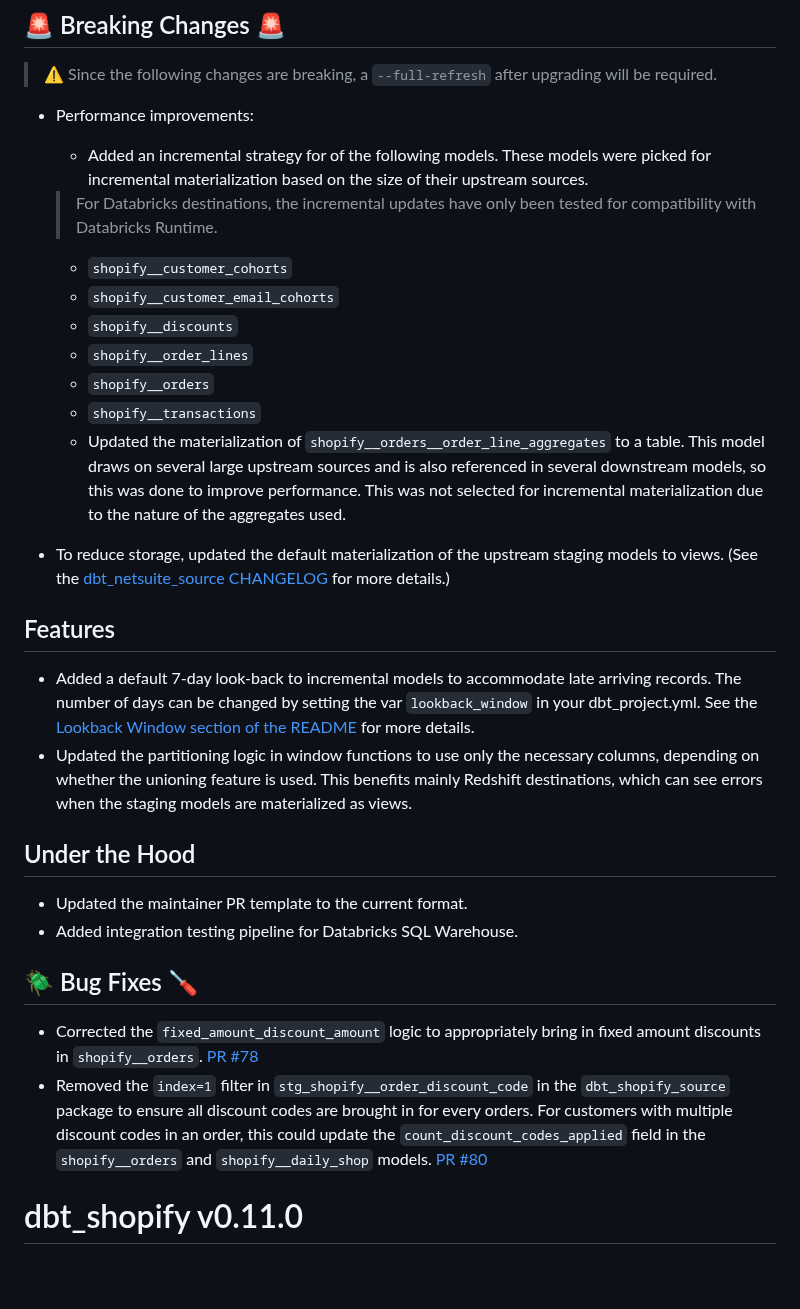
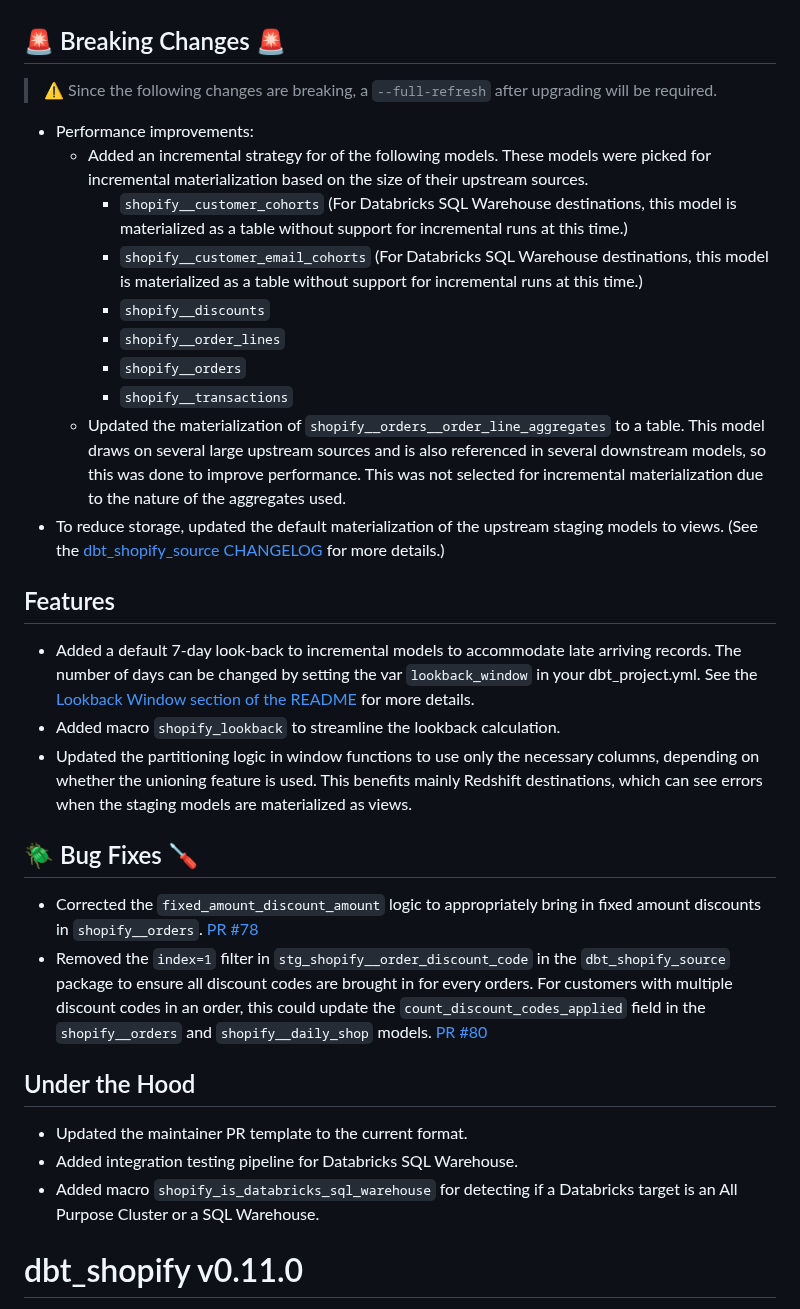
Before and after one commit to fivetran/dbt_shopify, a Markdown page: CHANGELOG.md, the part around the change. Drawn GitHub-style; blank space fills up the shorter version.

```diff
--- a/CHANGELOG.md
+++ b/CHANGELOG.md
@@ -7,28 +7,28 @@
 
 - Performance improvements:
   - Added an incremental strategy for of the following models. These models were picked for incremental materialization based on the size of their upstream sources.
-  > For Databricks destinations, the incremental updates have only been tested for compatibility with Databricks Runtime.
-    - `shopify__customer_cohorts`
-    - `shopify__customer_email_cohorts`
+    - `shopify__customer_cohorts` (For Databricks SQL Warehouse destinations, this model is materialized as a table without support for incremental runs at this time.)
+    - `shopify__customer_email_cohorts` (For Databricks SQL Warehouse destinations, this model is materialized as a table without support for incremental runs at this time.)
     - `shopify__discounts`
     - `shopify__order_lines`
     - `shopify__orders`
     - `shopify__transactions`
   - Updated the materialization of `shopify__orders__order_line_aggregates` to a table. This model draws on several large upstream sources and is also referenced in several downstream models, so this was done to improve performance. This was not selected for incremental materialization due to the nature of the aggregates used.
-
-- To reduce storage, updated the default materialization of the upstream staging models to views. (See the [dbt_netsuite_source CHANGELOG](https://github.com/fivetran/dbt_shopify_source/blob/main/CHANGELOG.md) for more details.)
+- To reduce storage, updated the default materialization of the upstream staging models to views. (See the [dbt_shopify_source CHANGELOG](https://github.com/fivetran/dbt_shopify_source/blob/main/CHANGELOG.md) for more details.)
 
 ## Features
 - Added a default 7-day look-back to incremental models to accommodate late arriving records. The number of days can be changed by setting the var `lookback_window` in your dbt_project.yml. See the [Lookback Window section of the README](https://github.com/fivetran/dbt_shopify/blob/main/README.md#lookback-window) for more details.
+- Added macro `shopify_lookback` to streamline the lookback calculation.
 - Updated the partitioning logic in window functions to use only the necessary columns, depending on whether the unioning feature is used. This benefits mainly Redshift destinations, which can see errors when the staging models are materialized as views.
+
+## 🪲 Bug Fixes 🪛
+- Corrected the `fixed_amount_discount_amount` logic to appropriately bring in fixed amount discounts in `shopify__orders`. [PR #78](https://github.com/fivetran/dbt_shopify/pull/78)
+- Removed the `index=1` filter in `stg_shopify__order_discount_code` in the `dbt_shopify_source` package to ensure all discount codes are brought in for every orders. For customers with multiple discount codes in an order, this could update the `count_discount_codes_applied` field in the `shopify__orders` and `shopify__daily_shop` models. [PR #80](https://github.com/fivetran/dbt_shopify_source/pull/80)
 
 ## Under the Hood
 - Updated the maintainer PR template to the current format.
 - Added integration testing pipeline for Databricks SQL Warehouse.
-
-## 🪲 Bug Fixes 🪛
-- Corrected the `fixed_amount_discount_amount` logic to appropriately bring in fixed amount discounts in `shopify__orders`. [PR #78](https://github.com/fivetran/dbt_shopify/pull/78)
-- Removed the `index=1` filter in `stg_shopify__order_discount_code` in the `dbt_shopify_source` package to ensure all discount codes are brought in for every orders. For customers with multiple discount codes in an order, this could update the `count_discount_codes_applied` field in the `shopify__orders` and `shopify__daily_shop` models. [PR #80](https://github.com/fivetran/dbt_shopify_source/pull/80)
+- Added macro `shopify_is_databricks_sql_warehouse` for detecting if a Databricks target is an All Purpose Cluster or a SQL Warehouse.
 
 # dbt_shopify v0.11.0
 [PR #74](https://github.com/fivetran/dbt_shopify/pull/74) includes the following updates:
```
